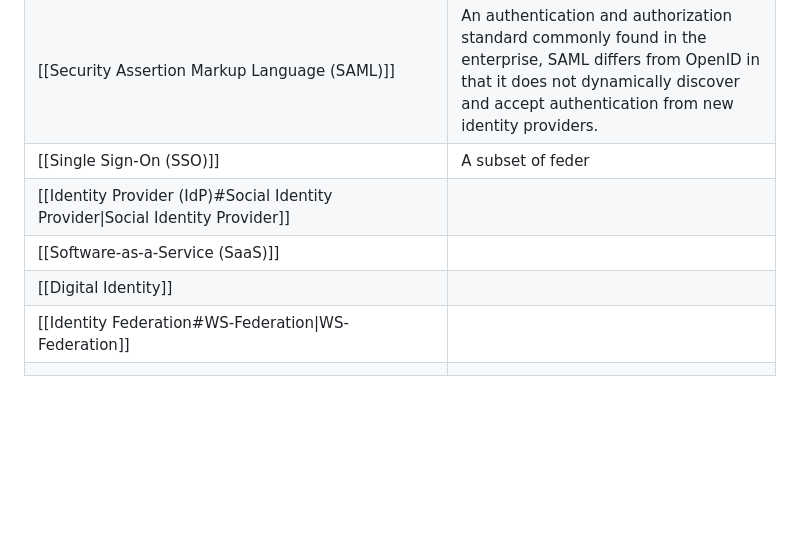
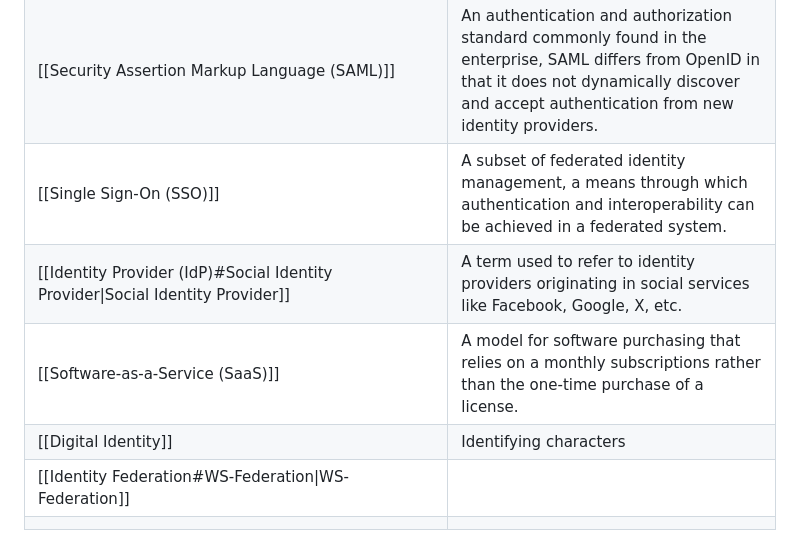
Before and after one commit to Ksdsk/Bibliotheque, a Markdown page: Obsidian/Access Management/Single Sign-On (SSO).md, the part around the change. Drawn GitHub-style; blank space fills up the shorter version.

Commit message:
vault backup: 2024-08-19 00:19:00

```diff
--- a/Obsidian/Access Management/Single Sign-On (SSO).md
+++ b/Obsidian/Access Management/Single Sign-On (SSO).md
@@ -33,9 +33,9 @@ The **authorization server** lives on `domain3`. `domain1` and `domain2` interfa
 | Role                                                                                       | An aspect of a user's identity that gives them certain permissions.                                                                                                                                     |
 | [[Authorization#Role-Based Access Control (RBAC)\|Role-Based Access Control (RBAC)]]       | A model for authorization based on users gaining certain permissions based on their roles.                                                                                                              |
 | [[Security Assertion Markup Language (SAML)]]                                              | An authentication and authorization standard commonly found in the enterprise, SAML differs from OpenID in that it does not dynamically discover and accept authentication from new identity providers. |
-| [[Single Sign-On (SSO)]]                                                                   | A subset of feder                                                                                                                                                                                       |
-| [[Identity Provider (IdP)#Social Identity Provider\|Social Identity Provider]]             |                                                                                                                                                                                                         |
-| [[Software-as-a-Service (SaaS)]]                                                           |                                                                                                                                                                                                         |
-| [[Digital Identity]]                                                                       |                                                                                                                                                                                                         |
+| [[Single Sign-On (SSO)]]                                                                   | A subset of federated identity management, a means through which authentication and interoperability can be achieved in a federated system.                                                             |
+| [[Identity Provider (IdP)#Social Identity Provider\|Social Identity Provider]]             | A term used to refer to identity providers originating in social services like Facebook, Google, X, etc.                                                                                                |
+| [[Software-as-a-Service (SaaS)]]                                                           | A model for software purchasing that relies on a monthly subscriptions rather than the one-time purchase of a license.                                                                                  |
+| [[Digital Identity]]                                                                       | Identifying characters                                                                                                                                                                                  |
 | [[Identity Federation#WS-Federation\|WS-Federation]]                                       |                                                                                                                                                                                                         |
 |                                                                                            |                                                                                                                                                                                                         |
```
